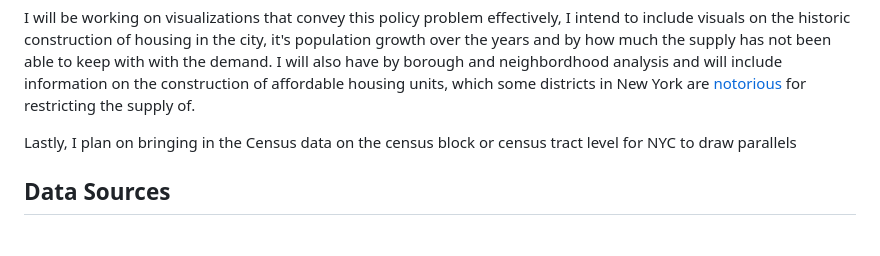
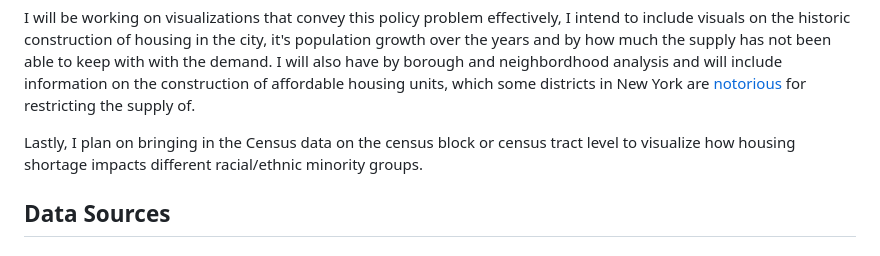
Before and after one commit to imranfaiz-an/static_housing_nyc_30239, a Markdown page: milestones/static-proposal.md, the part around the change. Rendered like a GitHub page.

Commit message:
updated the milestone

```diff
--- a/milestones/static-proposal.md
+++ b/milestones/static-proposal.md
@@ -16,8 +16,8 @@ analysis and will include information on the construction of affordable housing
 New York are [notorious](https://www.nytimes.com/2026/10/01/nyregion/nyc-affordable-housing-neighborhoods.html) for restricting
 the supply of.
 
-Lastly, I plan on bringing in the Census data on the census block or census tract level for NYC to
-draw parallels
+Lastly, I plan on bringing in the Census data on the census block or census tract level to visualize how housing shortage impacts
+different racial/ethnic minority groups.
 
 
 ## Data Sources
```
